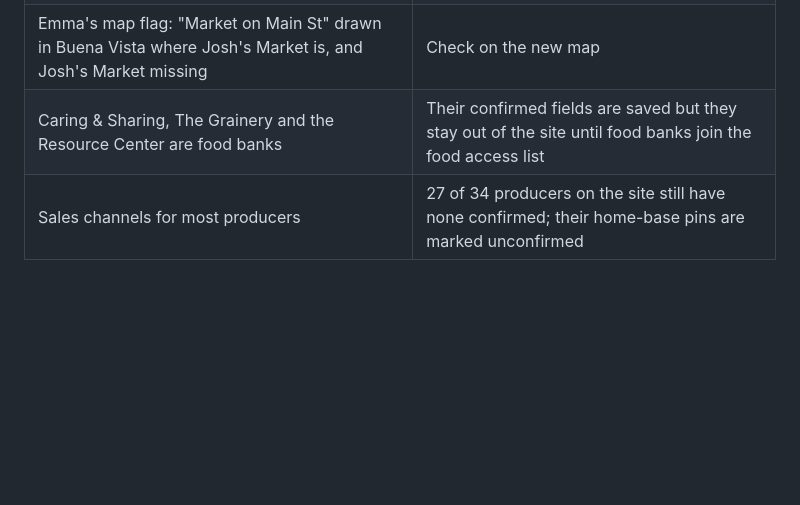
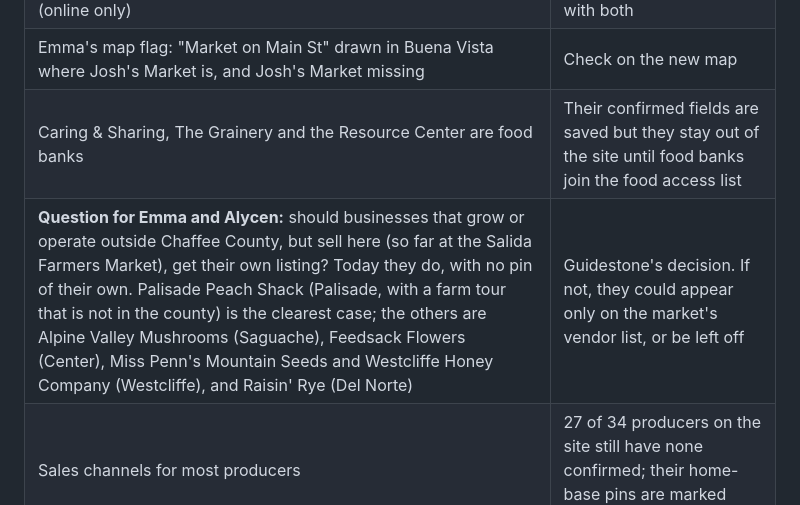
Before and after one commit to open-food-web/colorado-open-food-web, a Markdown page: reports/2026-10-13-guidestone-review.md, the part around the change. GitHub-like rendering; blank space fills up the shorter version.

Commit message:
Report: ask Guidestone whether out-of-county businesses that sell here get their own listing
Co-Authored-By: Claude Sonnet 5.5 <noreply@anthropic.com>

```diff
--- a/reports/2026-10-13-guidestone-review.md
+++ b/reports/2026-10-13-guidestone-review.md
@@ -84,6 +84,7 @@ The tables are now statewide, so the counts below are for all of Colorado; the C
 | Chaffee Cares (not food access), Colorado Mountain Lavender (online only) | Alycen is following up with both |
 | Emma's map flag: "Market on Main St" drawn in Buena Vista where Josh's Market is, and Josh's Market missing | Check on the new map |
 | Caring & Sharing, The Grainery and the Resource Center are food banks | Their confirmed fields are saved but they stay out of the site until food banks join the food access list |
+| **Question for Emma and Alycen:** should businesses that grow or operate outside Chaffee County, but sell here (so far at the Salida Farmers Market), get their own listing? Today they do, with no pin of their own. Palisade Peach Shack (Palisade, with a farm tour that is not in the county) is the clearest case; the others are Alpine Valley Mushrooms (Saguache), Feedsack Flowers (Center), Miss Penn's Mountain Seeds and Westcliffe Honey Company (Westcliffe), and Raisin' Rye (Del Norte) | Guidestone's decision. If not, they could appear only on the market's vendor list, or be left off |
 | Sales channels for most producers | 27 of 34 producers on the site still have none confirmed; their home-base pins are marked unconfirmed |
 
 ## How this was produced
```
